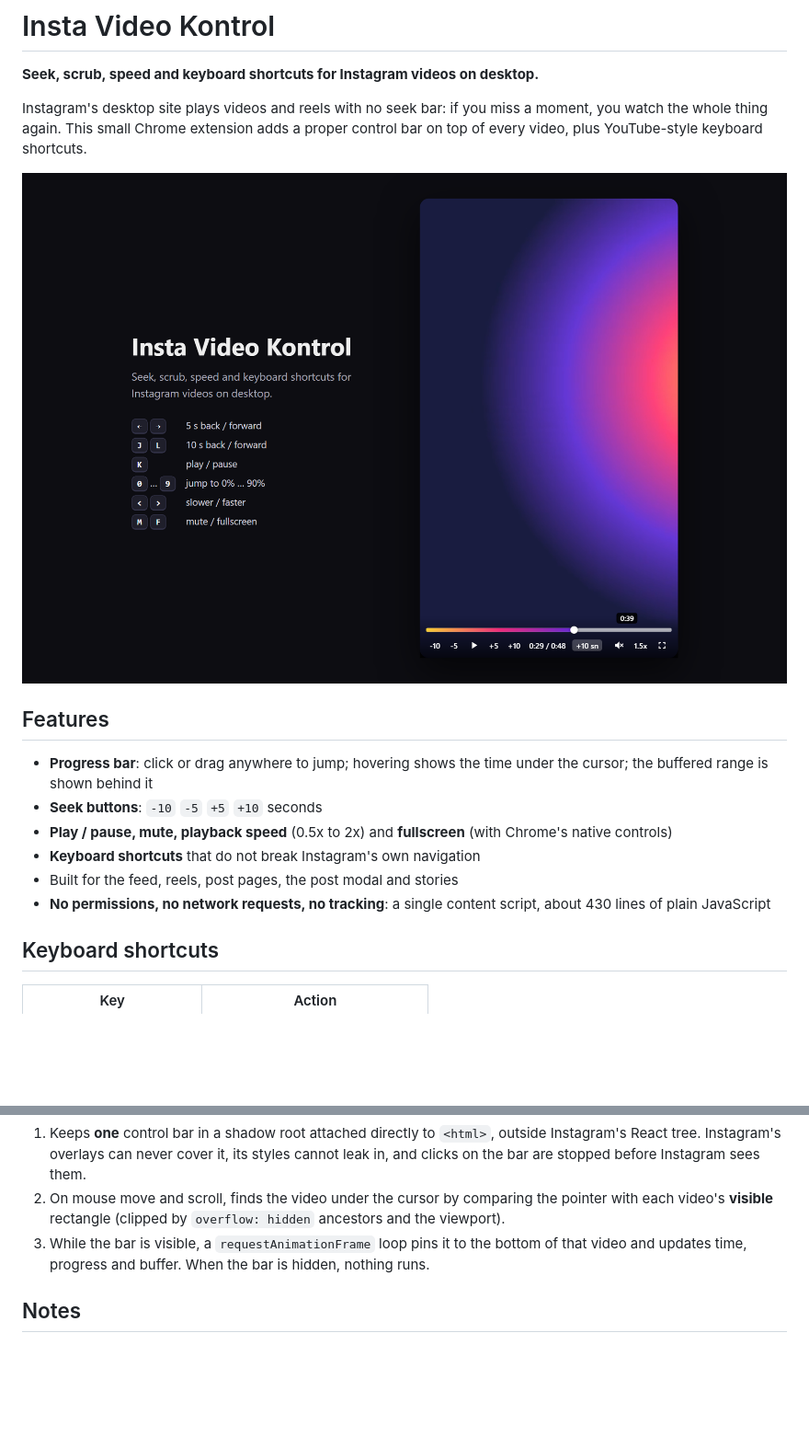
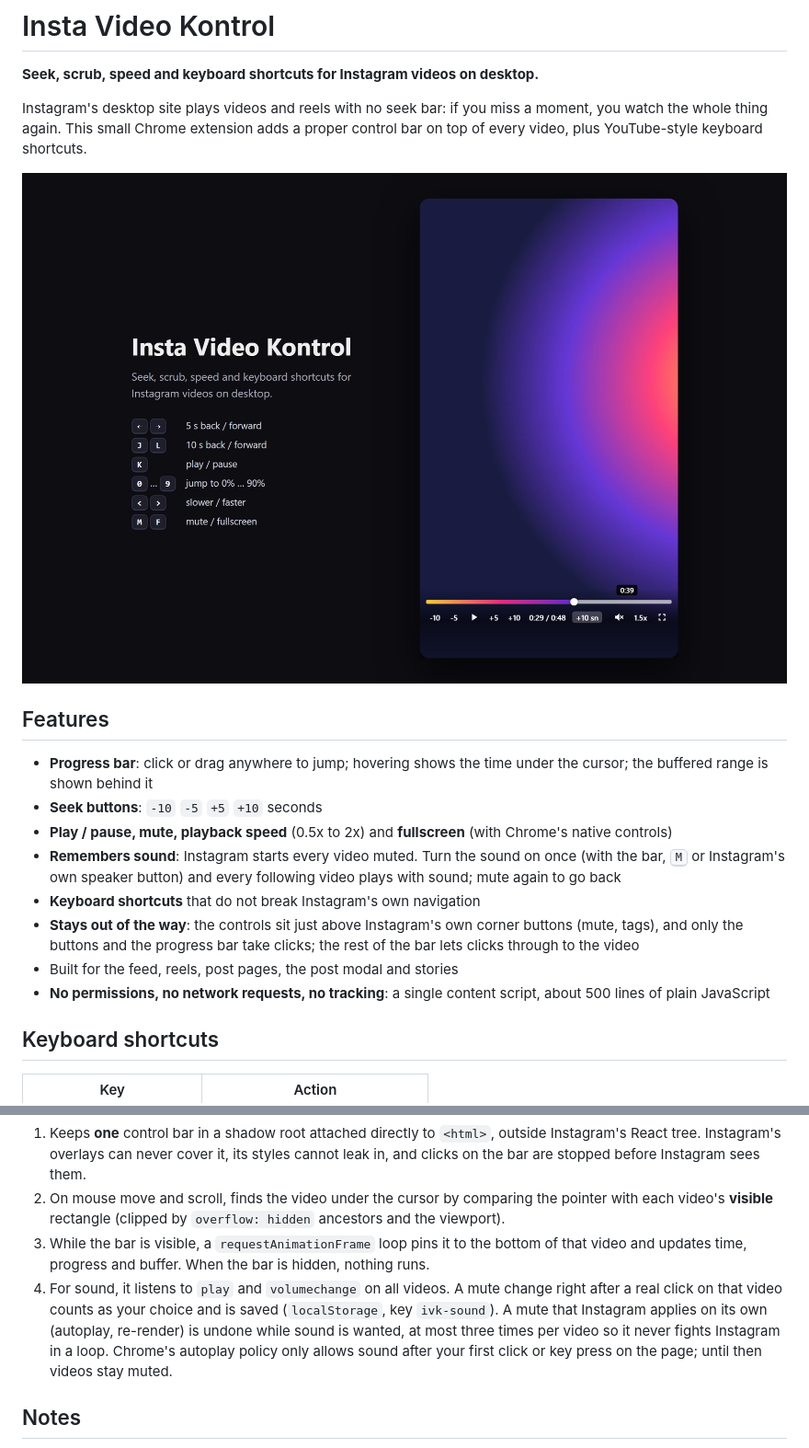
Before and after one commit to sanwhere/insta-video-kontrol, a Markdown page: README.md, 2 parts joined by grey strips. Shown at 92% size. Rendered like a GitHub page; pictures changed too: docs/screenshot.png; blank space fills up the shorter version.

```diff
--- a/README.md
+++ b/README.md
@@ -11,9 +11,11 @@ Instagram's desktop site plays videos and reels with no seek bar: if you miss a
 - **Progress bar**: click or drag anywhere to jump; hovering shows the time under the cursor; the buffered range is shown behind it
 - **Seek buttons**: `-10` `-5` `+5` `+10` seconds
 - **Play / pause, mute, playback speed** (0.5x to 2x) and **fullscreen** (with Chrome's native controls)
+- **Remembers sound**: Instagram starts every video muted. Turn the sound on once (with the bar, <kbd>M</kbd> or Instagram's own speaker button) and every following video plays with sound; mute again to go back
 - **Keyboard shortcuts** that do not break Instagram's own navigation
+- **Stays out of the way**: the controls sit just above Instagram's own corner buttons (mute, tags), and only the buttons and the progress bar take clicks; the rest of the bar lets clicks through to the video
 - Built for the feed, reels, post pages, the post modal and stories
-- **No permissions, no network requests, no tracking**: a single content script, about 430 lines of plain JavaScript
+- **No permissions, no network requests, no tracking**: a single content script, about 500 lines of plain JavaScript
 
 ## Keyboard shortcuts
 
@@ -52,6 +54,7 @@ Instead, the extension:
 1. Keeps **one** control bar in a shadow root attached directly to `<html>`, outside Instagram's React tree. Instagram's overlays can never cover it, its styles cannot leak in, and clicks on the bar are stopped before Instagram sees them.
 2. On mouse move and scroll, finds the video under the cursor by comparing the pointer with each video's **visible** rectangle (clipped by `overflow: hidden` ancestors and the viewport).
 3. While the bar is visible, a `requestAnimationFrame` loop pins it to the bottom of that video and updates time, progress and buffer. When the bar is hidden, nothing runs.
+4. For sound, it listens to `play` and `volumechange` on all videos. A mute change right after a real click on that video counts as your choice and is saved (`localStorage`, key `ivk-sound`). A mute that Instagram applies on its own (autoplay, re-render) is undone while sound is wanted, at most three times per video so it never fights Instagram in a loop. Chrome's autoplay policy only allows sound after your first click or key press on the page; until then videos stay muted.
 
 ## Notes
 
```
Also changed, not shown: 1 other file.
